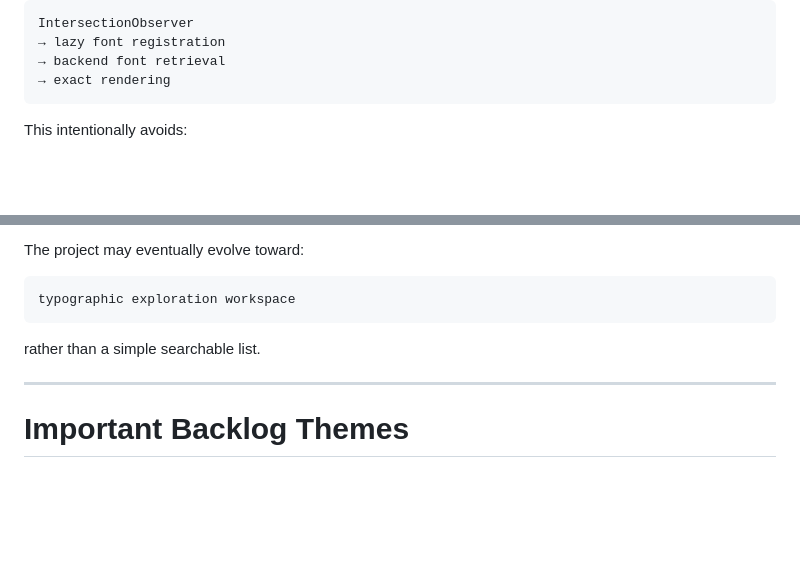
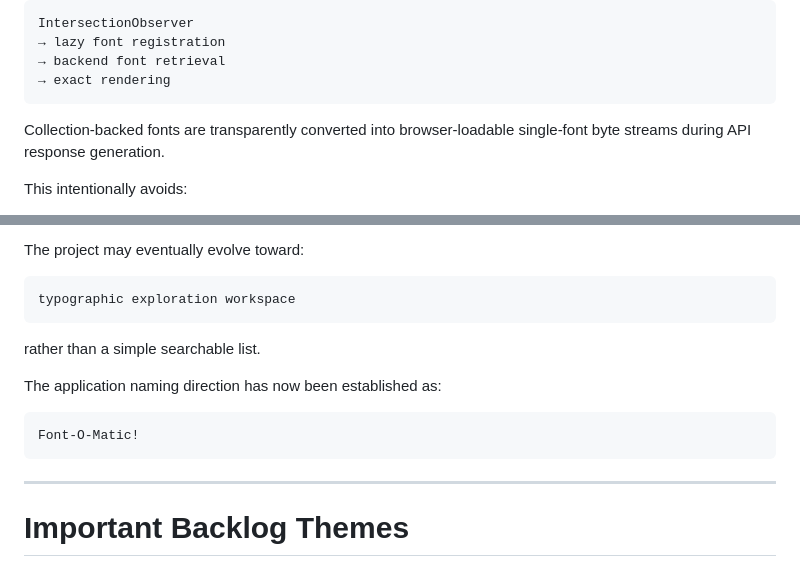
Before and after one commit to z3k3z/Font-Catalog, a Markdown page: docs/project-continuity.md, 2 parts joined by grey strips. Drawn GitHub-style; blank space fills up the shorter version.

````diff
--- a/docs/project-continuity.md
+++ b/docs/project-continuity.md
@@ -449,6 +513,9 @@ IntersectionObserver
 → backend font retrieval
 → exact rendering
 ```
+
+Collection-backed fonts are transparently converted into browser-loadable
+single-font byte streams during API response generation.
 
 This intentionally avoids:
 
@@ -566,6 +633,12 @@ typographic exploration workspace
 
 rather than a simple searchable list.
 
+The application naming direction has now been established as:
+
+```text
+Font-O-Matic!
+```
+
 ---
 
 # Important Backlog Themes
````
Also changed, not shown: other parts of docs/project-continuity.md (+74 -10 lines), docs/project-backlog.md (+5 -0 lines).
